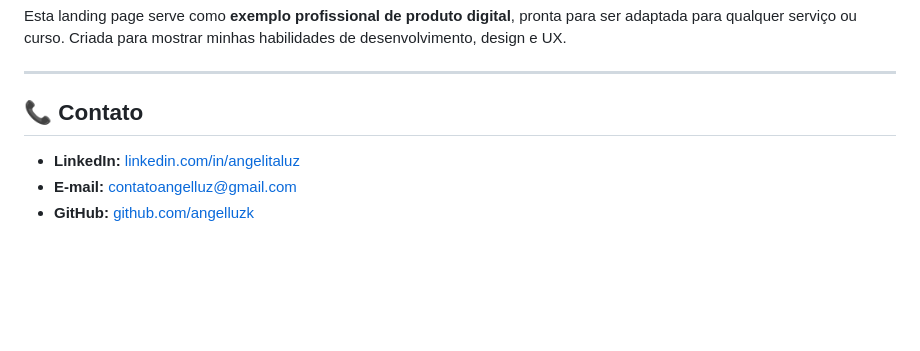
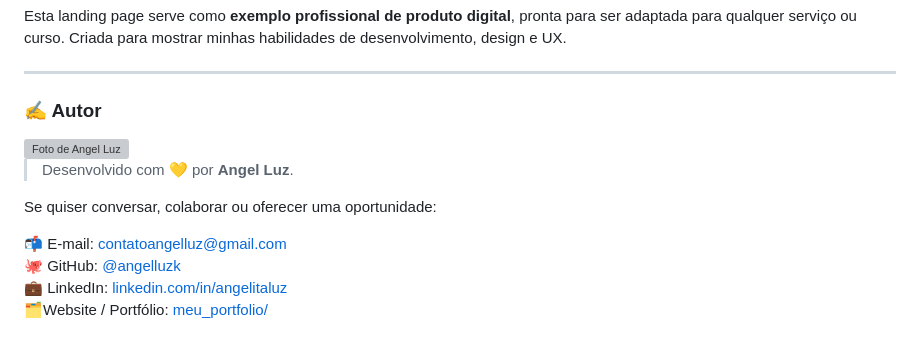
Before and after one commit to angelluzk/landing-page-produto, a Markdown page: README.md, the part around the change. Drawn GitHub-style; blank space fills up the shorter version; grey boxes are pictures that could not be loaded.

Commit message:
Commit: Atualiza README

```diff
--- a/README.md
+++ b/README.md
@@ -93,8 +93,15 @@ Esta landing page serve como **exemplo profissional de produto digital**, pronta
 
 ---
 
-## 📞 Contato
+### ✍️ Autor
 
-* **LinkedIn:** [linkedin.com/in/angelitaluz](https://www.linkedin.com/in/angelitaluz/)
-* **E-mail:** [contatoangelluz@gmail.com](mailto:contatoangelluz@gmail.com)
-* **GitHub:** [github.com/angelluzk](https://github.com/angelluzk)
+<img src="https://github.com/angelluzk.png" width="100px;" alt="Foto de Angel Luz"/>
+
+> Desenvolvido com 💛 por **Angel Luz**.
+
+Se quiser conversar, colaborar ou oferecer uma oportunidade:
+
+📬 E-mail: [contatoangelluz@gmail.com](mailto:contatoangelluz@gmail.com)
+🐙 GitHub: [@angelluzk](https://github.com/angelluzk)
+💼 LinkedIn: [linkedin.com/in/angelitaluz](https://www.linkedin.com/in/angelitaluz/)
+🗂️Website / Portfólio: [meu_portfolio/](https://angelluzk.github.io/meu_portfolio/)
```
